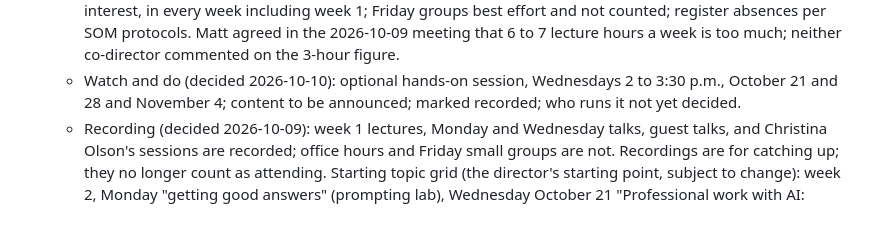
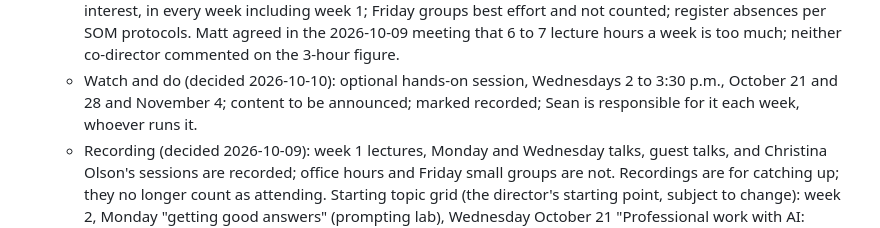
Before and after one commit to seandavi/ai-in-medicine-curriculum, a Markdown page: CONTEXT.md, the part around the change. Rendered like a GitHub page.

Commit message:
Watch and do: Sean responsible

```diff
--- a/CONTEXT.md
+++ b/CONTEXT.md
@@ -71,7 +71,7 @@ framework core and move hands-on work toward success first.
     much; neither co-director commented on the 3-hour figure.
   - Watch and do (decided 2026-10-10): optional hands-on session, Wednesdays
     2 to 3:30 p.m., October 21 and 28 and November 4; content to be announced;
-    marked recorded; who runs it not yet decided.
+    marked recorded; Sean is responsible for it each week, whoever runs it.
   - Recording (decided 2026-10-09): week 1 lectures, Monday and Wednesday
     talks, guest talks, and Christina Olson's sessions are recorded; office
     hours and Friday small groups are not. Recordings are for catching up;
```
